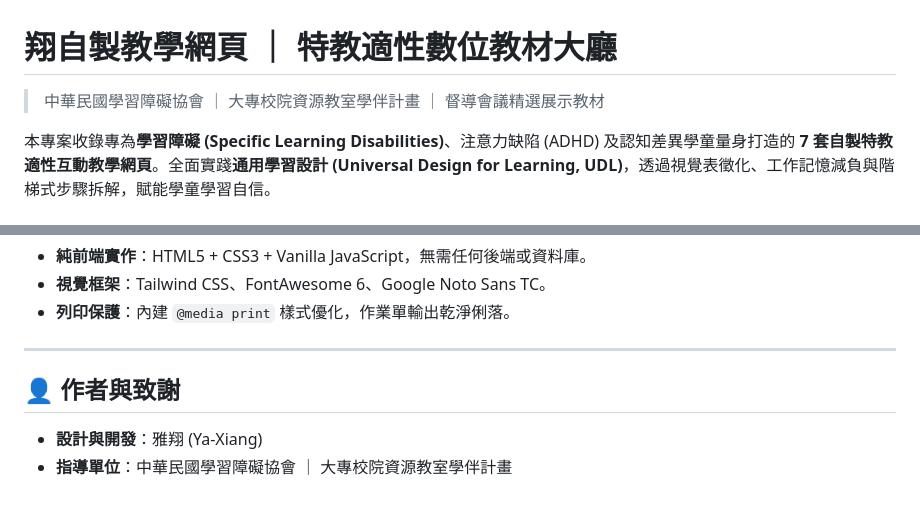
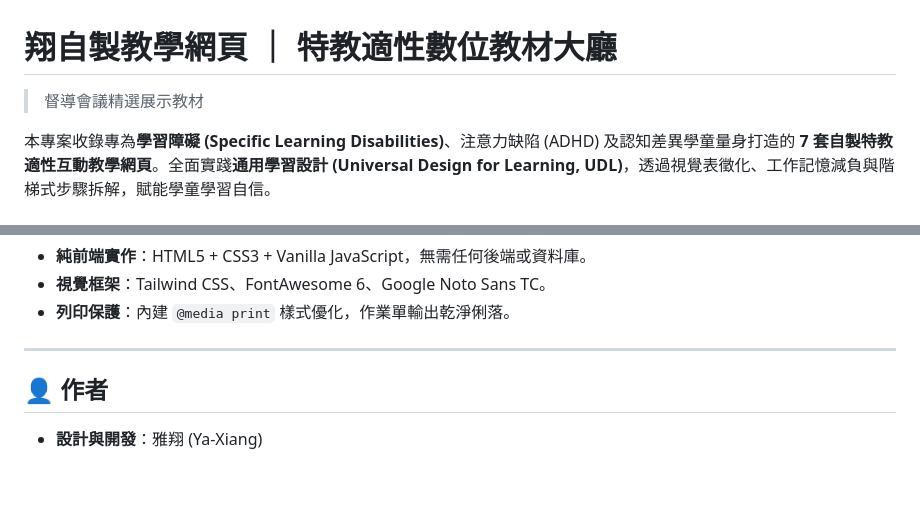
Before and after one commit to sss894/xiang-teaching-web, a Markdown page: README.md, 2 parts joined by grey strips. GitHub-like rendering.

Commit message:
Update README.md: remove specific association/project text

```diff
--- a/README.md
+++ b/README.md
@@ -1,6 +1,6 @@
 # 翔自製教學網頁 ｜ 特教適性數位教材大廳
 
-> 中華民國學習障礙協會 ｜ 大專校院資源教室學伴計畫 ｜ 督導會議精選展示教材
+> 督導會議精選展示教材
 
 本專案收錄專為**學習障礙 (Specific Learning Disabilities)**、注意力缺陷 (ADHD) 及認知差異學童量身打造的 **7 套自製特教適性互動教學網頁**。全面實踐**通用學習設計 (Universal Design for Learning, UDL)**，透過視覺表徵化、工作記憶減負與階梯式步驟拆解，賦能學童學習自信。
 
@@ -52,6 +52,5 @@
 
 ---
 
-## 👤 作者與致謝
+## 👤 作者
 - **設計與開發**：雅翔 (Ya-Xiang)
-- **指導單位**：中華民國學習障礙協會 ｜ 大專校院資源教室學伴計畫
```
